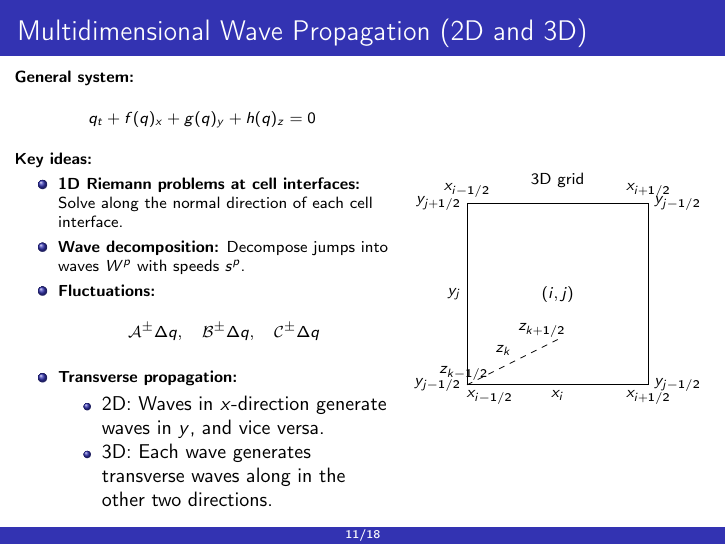
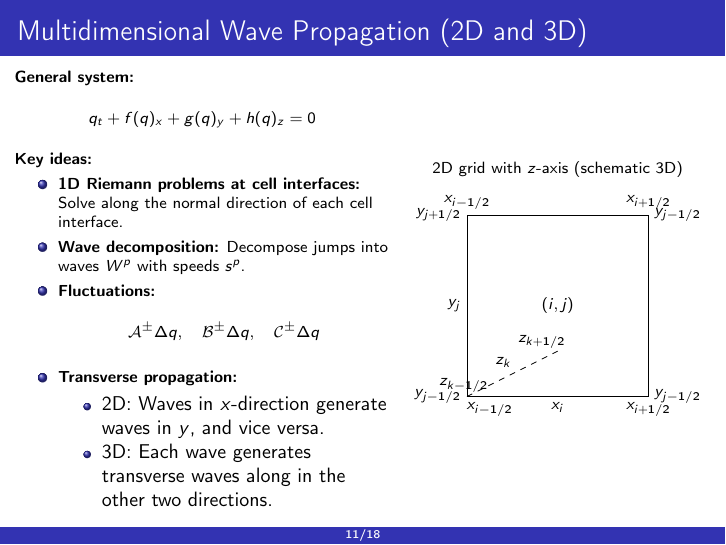
Before and after one commit to MPQBella/Praesentation_Promotion, LaTeX slides (Retreat'25/latex-beamer-tutorial.tex, which reads Retreat'25/Kapitel/Wavepropagation.tex): page 13 of 21. Compiled offline with pdfLaTeX.

Commit message:
Add files via upload

```diff
--- a/Retreat'25/Kapitel/Wavepropagation.tex
+++ b/Retreat'25/Kapitel/Wavepropagation.tex
@@ -118,7 +118,7 @@
 			    % 2D-Gitter
 			\begin{tikzpicture}[scale=0.8]
 				% Titel
-				\node at (2,4.5) {3D grid};
+				\node at (2,5) {2D grid with $z$-axis (schematic 3D)};
 				% nur äußeres Quadrat
 				\draw (0,0) rectangle (4,4);
 
```
Also changed, not shown: Retreat'25/Kapitel/latex-beamer-tutorial.pdf (added).
